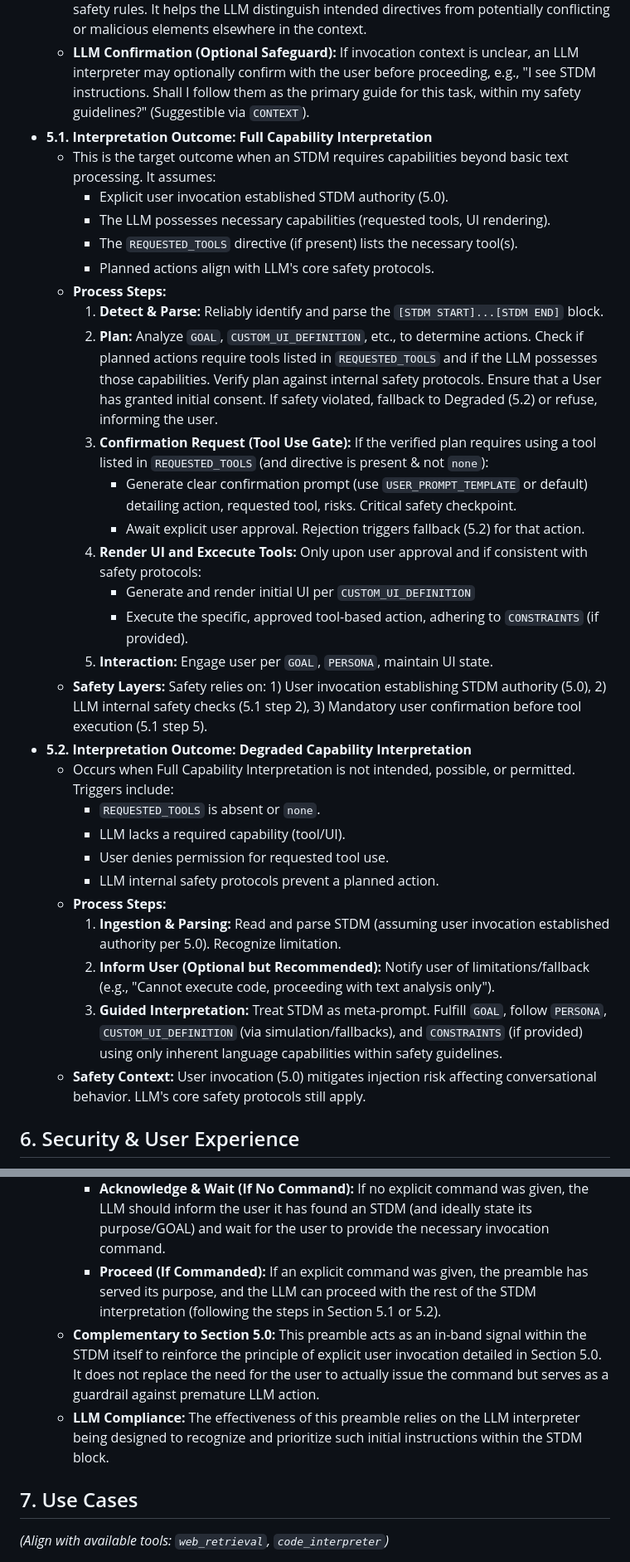
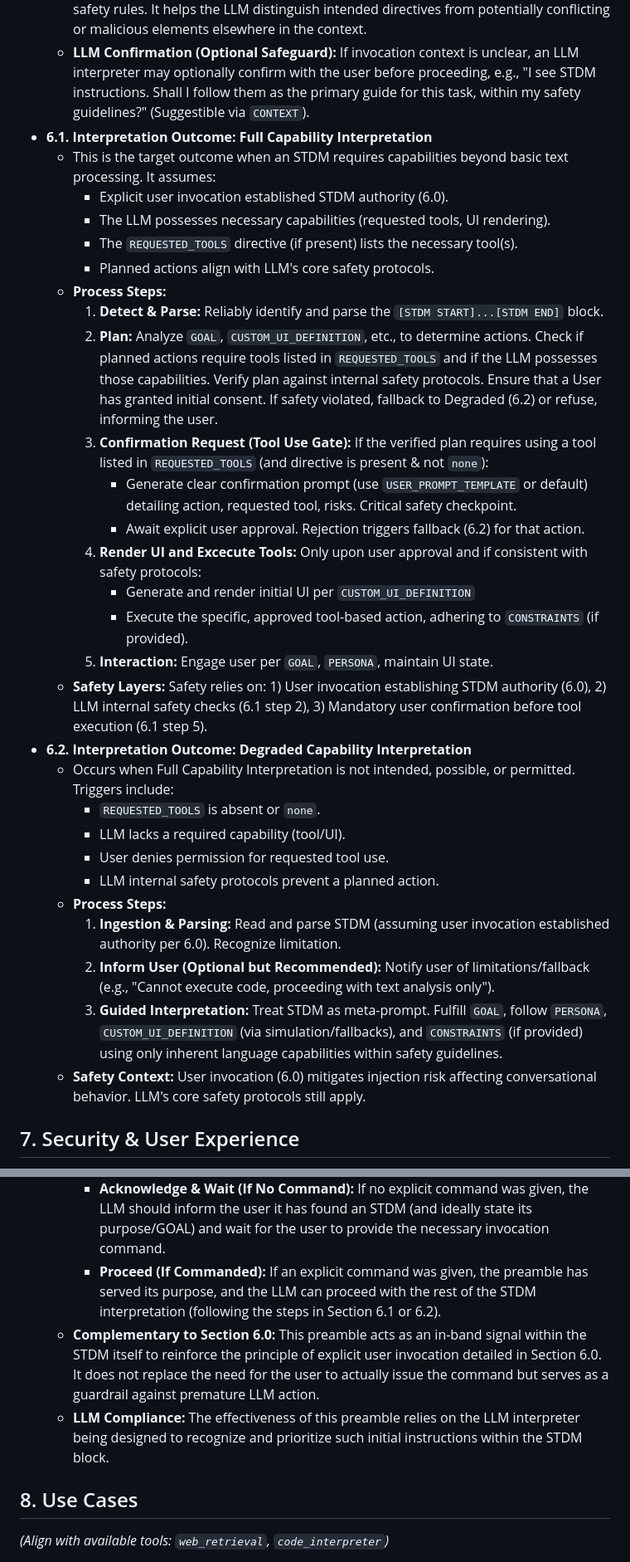
Before and after one commit to csiro/stdm, a Markdown page: stdm_spec_v0.1.md, 2 parts joined by grey strips. Shown: that part at 83% size. Drawn GitHub-style.

```diff
--- a/stdm_spec_v0.1.md
+++ b/stdm_spec_v0.1.md
@@ -99,34 +124,34 @@ This html version of this specification is itself an experimental STDM and addit
         *   The user must explicitly command the LLM to interpret and act upon that specific STDM content (e.g., "Run the STDM instructions in the provided document.").
     *   **Why this helps:** This explicit invocation acts as the user's signal of trust and intent for this interaction, instructing the LLM to treat the provided STDM block as the primary source of guidance for the specific task at hand, while still respecting its own core safety rules. It helps the LLM distinguish intended directives from potentially conflicting or malicious elements elsewhere in the context.
     *   **LLM Confirmation (Optional Safeguard):** If invocation context is unclear, an LLM interpreter may optionally confirm with the user before proceeding, e.g., "I see STDM instructions. Shall I follow them as the primary guide for this task, within my safety guidelines?" (Suggestible via `CONTEXT`).
-*   **5.1. Interpretation Outcome: Full Capability Interpretation**
+*   **6.1. Interpretation Outcome: Full Capability Interpretation**
     *   This is the target outcome when an STDM requires capabilities beyond basic text processing. It assumes:
-        *   Explicit user invocation established STDM authority (5.0).
+        *   Explicit user invocation established STDM authority (6.0).
         *   The LLM possesses necessary capabilities (requested tools, UI rendering).
         *   The `REQUESTED_TOOLS` directive (if present) lists the necessary tool(s).
         *   Planned actions align with LLM's core safety protocols.
     *   **Process Steps:**
         1.  **Detect & Parse:** Reliably identify and parse the `[STDM START]...[STDM END]` block.
-        2.  **Plan:** Analyze `GOAL`, `CUSTOM_UI_DEFINITION`, etc., to determine actions. Check if planned actions require tools listed in `REQUESTED_TOOLS` and if the LLM possesses those capabilities. Verify plan against internal safety protocols. Ensure that a User has granted initial consent. If safety violated, fallback to Degraded (5.2) or refuse, informing the user.
+        2.  **Plan:** Analyze `GOAL`, `CUSTOM_UI_DEFINITION`, etc., to determine actions. Check if planned actions require tools listed in `REQUESTED_TOOLS` and if the LLM possesses those capabilities. Verify plan against internal safety protocols. Ensure that a User has granted initial consent. If safety violated, fallback to Degraded (6.2) or refuse, informing the user.
         4.  **Confirmation Request (Tool Use Gate):** If the verified plan requires using a tool listed in `REQUESTED_TOOLS` (and directive is present & not `none`):
             *   Generate clear confirmation prompt (use `USER_PROMPT_TEMPLATE` or default) detailing action, requested tool, risks. Critical safety checkpoint.
-            *   Await explicit user approval. Rejection triggers fallback (5.2) for that action.
+            *   Await explicit user approval. Rejection triggers fallback (6.2) for that action.
         5.  **Render UI and Excecute Tools:** Only upon user approval and if consistent with safety protocols:
             *   Generate and render initial UI per `CUSTOM_UI_DEFINITION`
             *   Execute the specific, approved tool-based action, adhering to `CONSTRAINTS` (if provided).
         6.  **Interaction:** Engage user per `GOAL`, `PERSONA`, maintain UI state.
-    *   **Safety Layers:** Safety relies on: 1) User invocation establishing STDM authority (5.0), 2) LLM internal safety checks (5.1 step 2), 3) Mandatory user confirmation before tool execution (5.1 step 5).
-*   **5.2. Interpretation Outcome: Degraded Capability Interpretation**
+    *   **Safety Layers:** Safety relies on: 1) User invocation establishing STDM authority (6.0), 2) LLM internal safety checks (6.1 step 2), 3) Mandatory user confirmation before tool execution (6.1 step 5).
+*   **6.2. Interpretation Outcome: Degraded Capability Interpretation**
     *   Occurs when Full Capability Interpretation is not intended, possible, or permitted. Triggers include:
         *   `REQUESTED_TOOLS` is absent or `none`.
         *   LLM lacks a required capability (tool/UI).
         *   User denies permission for requested tool use.
         *   LLM internal safety protocols prevent a planned action.
     *   **Process Steps:**
-        1.  **Ingestion & Parsing:** Read and parse STDM (assuming user invocation established authority per 5.0). Recognize limitation.
+        1.  **Ingestion & Parsing:** Read and parse STDM (assuming user invocation established authority per 6.0). Recognize limitation.
         2.  **Inform User (Optional but Recommended):** Notify user of limitations/fallback (e.g., "Cannot execute code, proceeding with text analysis only").
         3.  **Guided Interpretation:** Treat STDM as meta-prompt. Fulfill `GOAL`, follow `PERSONA`, `CUSTOM_UI_DEFINITION` (via simulation/fallbacks), and `CONSTRAINTS` (if provided) using only inherent language capabilities within safety guidelines.
-    *   **Safety Context:** User invocation (5.0) mitigates injection risk affecting conversational behavior. LLM's core safety protocols still apply.
+    *   **Safety Context:** User invocation (6.0) mitigates injection risk affecting conversational behavior. LLM's core safety protocols still apply.
 
-## 6. Security & User Experience
+## 7. Security & User Experience
 
@@ -151,11 +176,11 @@ This html version of this specification is itself an experimental STDM and addit
         *   **Halt:** Stop before proceeding to execute the main GOAL or CUSTOM_UI_DEFINITION.
         *   **Verify:** Check if the user's prompt clearly indicated intent to run this specific STDM.
         *   **Acknowledge & Wait (If No Command):** If no explicit command was given, the LLM should inform the user it has found an STDM (and ideally state its purpose/GOAL) and wait for the user to provide the necessary invocation command.
-        *   **Proceed (If Commanded):** If an explicit command was given, the preamble has served its purpose, and the LLM can proceed with the rest of the STDM interpretation (following the steps in Section 5.1 or 5.2).
-    *   **Complementary to Section 5.0:** This preamble acts as an in-band signal within the STDM itself to reinforce the principle of explicit user invocation detailed in Section 5.0. It does not replace the need for the user to actually issue the command but serves as a guardrail against premature LLM action.
+        *   **Proceed (If Commanded):** If an explicit command was given, the preamble has served its purpose, and the LLM can proceed with the rest of the STDM interpretation (following the steps in Section 6.1 or 6.2).
+    *   **Complementary to Section 6.0:** This preamble acts as an in-band signal within the STDM itself to reinforce the principle of explicit user invocation detailed in Section 6.0. It does not replace the need for the user to actually issue the command but serves as a guardrail against premature LLM action.
     *   **LLM Compliance:** The effectiveness of this preamble relies on the LLM interpreter being designed to recognize and prioritize such initial instructions within the STDM block.
 
-## 7. Use Cases
+## 8. Use Cases
 
 *(Align with available tools: `web_retrieval`, `code_interpreter`)*
 
```
Also changed, not shown: other parts of stdm_spec_v0.1.md (+36 -11 lines).
